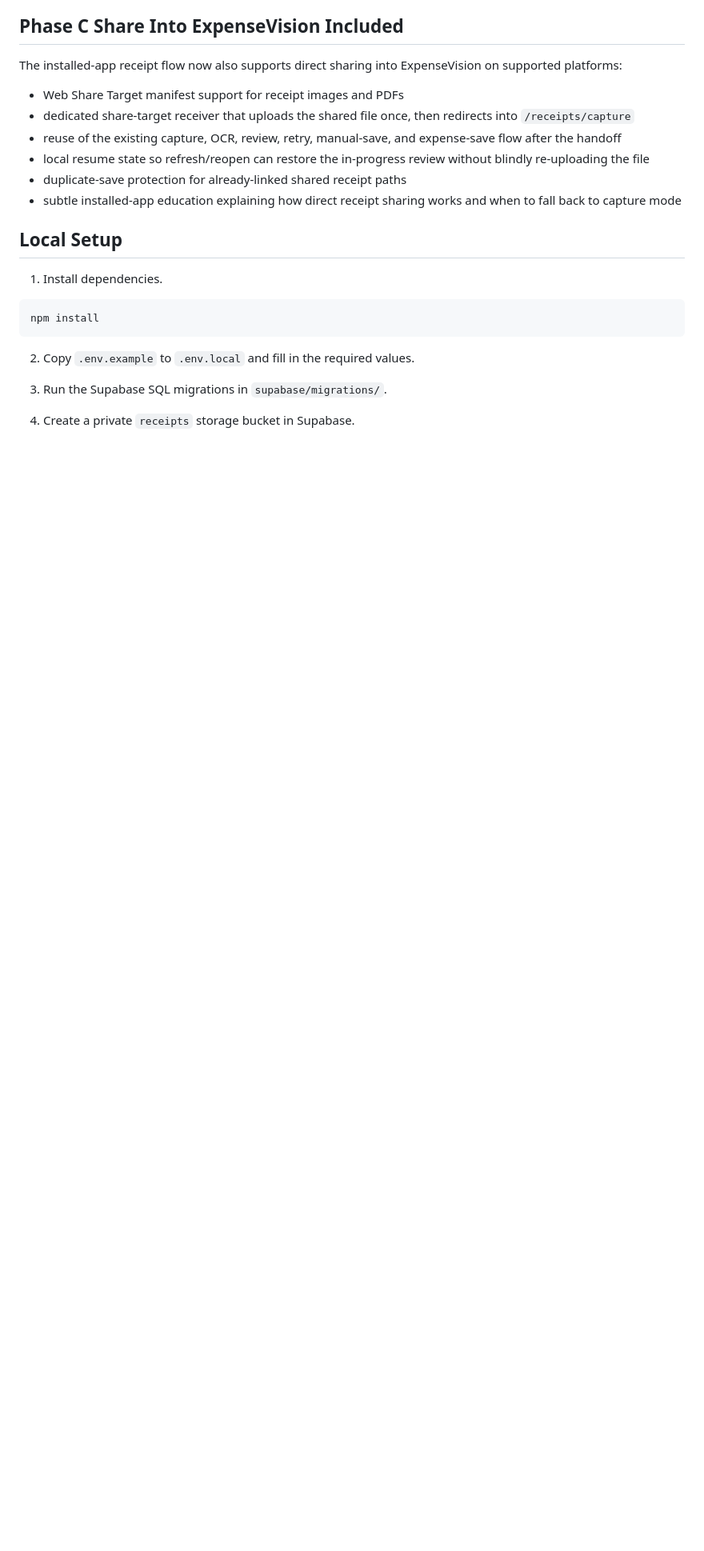
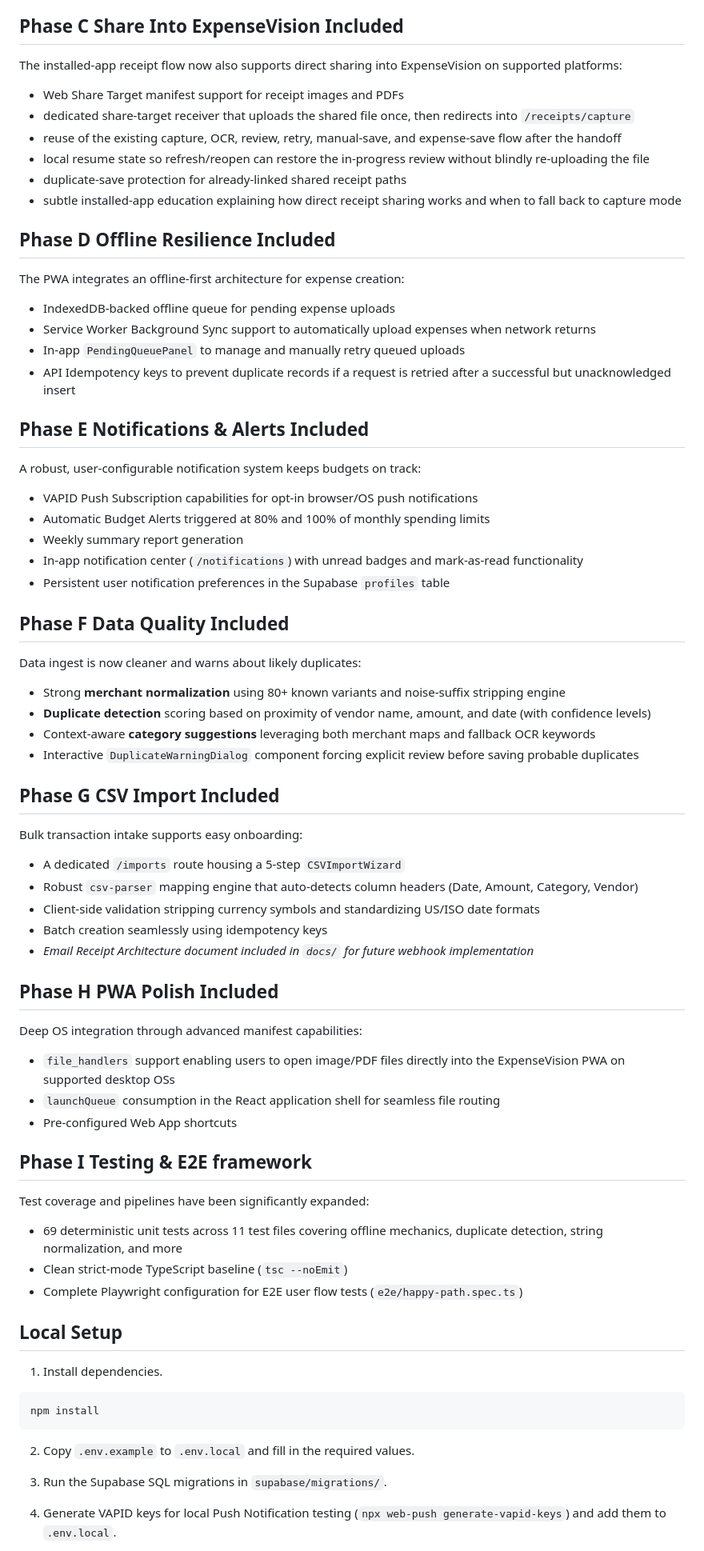
Before and after one commit to Yogesh-VG0/ExpenseVision, a Markdown page: README.md, the part around one of its changes. Shown at 80% size. Rendered like a GitHub page; blank space fills up the shorter version.

Commit message:
docs: update README with features from Phases D-I, new migrations, and VAPID key instructions

```diff
--- a/README.md
+++ b/README.md
@@ -61,6 +61,60 @@ The installed-app receipt flow now also supports direct sharing into ExpenseVisi
 - duplicate-save protection for already-linked shared receipt paths
 - subtle installed-app education explaining how direct receipt sharing works and when to fall back to capture mode
 
+## Phase D Offline Resilience Included
+
+The PWA integrates an offline-first architecture for expense creation:
+
+- IndexedDB-backed offline queue for pending expense uploads
+- Service Worker Background Sync support to automatically upload expenses when network returns
+- In-app `PendingQueuePanel` to manage and manually retry queued uploads
+- API Idempotency keys to prevent duplicate records if a request is retried after a successful but unacknowledged insert
+
+## Phase E Notifications & Alerts Included
+
+A robust, user-configurable notification system keeps budgets on track:
+
+- VAPID Push Subscription capabilities for opt-in browser/OS push notifications
+- Automatic Budget Alerts triggered at 80% and 100% of monthly spending limits
+- Weekly summary report generation
+- In-app notification center (`/notifications`) with unread badges and mark-as-read functionality
+- Persistent user notification preferences in the Supabase `profiles` table
+
+## Phase F Data Quality Included
+
+Data ingest is now cleaner and warns about likely duplicates:
+
+- Strong **merchant normalization** using 80+ known variants and noise-suffix stripping engine
+- **Duplicate detection** scoring based on proximity of vendor name, amount, and date (with confidence levels)
+- Context-aware **category suggestions** leveraging both merchant maps and fallback OCR keywords
+- Interactive `DuplicateWarningDialog` component forcing explicit review before saving probable duplicates
+
+## Phase G CSV Import Included
+
+Bulk transaction intake supports easy onboarding:
+
+- A dedicated `/imports` route housing a 5-step `CSVImportWizard`
+- Robust `csv-parser` mapping engine that auto-detects column headers (Date, Amount, Category, Vendor)
+- Client-side validation stripping currency symbols and standardizing US/ISO date formats
+- Batch creation seamlessly using idempotency keys
+- *Email Receipt Architecture document included in `docs/` for future webhook implementation*
+
+## Phase H PWA Polish Included
+
+Deep OS integration through advanced manifest capabilities:
+
+- `file_handlers` support enabling users to open image/PDF files directly into the ExpenseVision PWA on supported desktop OSs
+- `launchQueue` consumption in the React application shell for seamless file routing
+- Pre-configured Web App shortcuts
+
+## Phase I Testing & E2E framework
+
+Test coverage and pipelines have been significantly expanded:
+
+- 69 deterministic unit tests across 11 test files covering offline mechanics, duplicate detection, string normalization, and more
+- Clean strict-mode TypeScript baseline (`tsc --noEmit`)
+- Complete Playwright configuration for E2E user flow tests (`e2e/happy-path.spec.ts`)
+
 ## Local Setup
 
 1. Install dependencies.
@@ -73,5 +127,5 @@ npm install
 
 3. Run the Supabase SQL migrations in `supabase/migrations/`.
 
-4. Create a private `receipts` storage bucket in Supabase.
+4. Generate VAPID keys for local Push Notification testing (`npx web-push generate-vapid-keys`) and add them to `.env.local`.
 
```
Also changed, not shown: other parts of README.md (+6 -1 lines).
